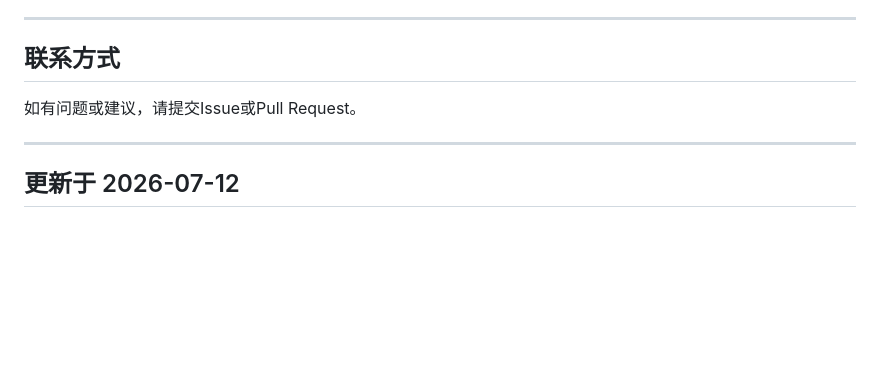
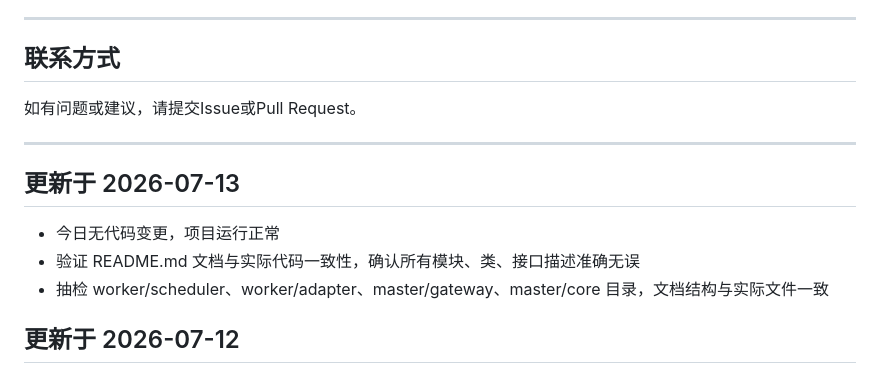
Before and after one commit to bb16390/sretools, a Markdown page: README.md, the part around the change. Drawn GitHub-style; blank space fills up the shorter version.

Commit message:
docs: 更新README.md，追加2026-07-13每日更新日志

```diff
--- a/README.md
+++ b/README.md
@@ -1208,6 +1208,12 @@ python -m pytest tests/ --cov=master --cov=worker
 
 ---
 
+## 更新于 2026-07-13
+
+- 今日无代码变更，项目运行正常
+- 验证 README.md 文档与实际代码一致性，确认所有模块、类、接口描述准确无误
+- 抽检 worker/scheduler、worker/adapter、master/gateway、master/core 目录，文档结构与实际文件一致
+
 ## 更新于 2026-07-12
 
 - 今日无代码变更，项目运行正常
```
